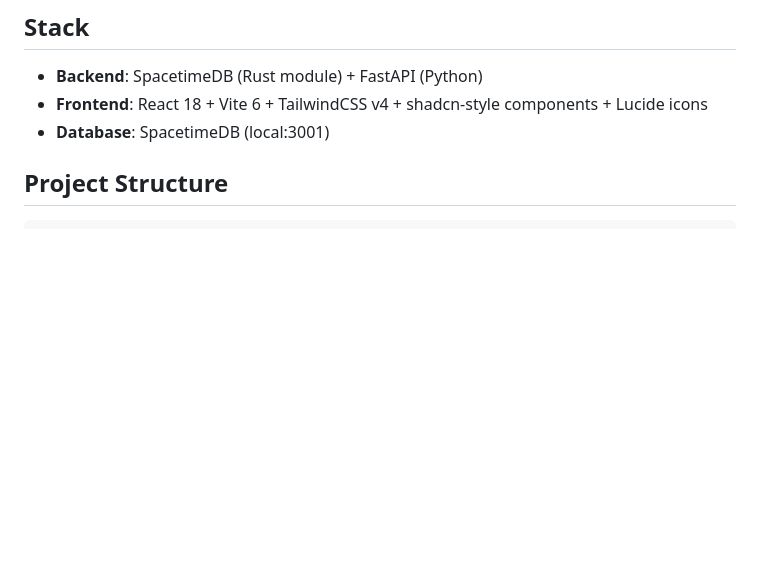
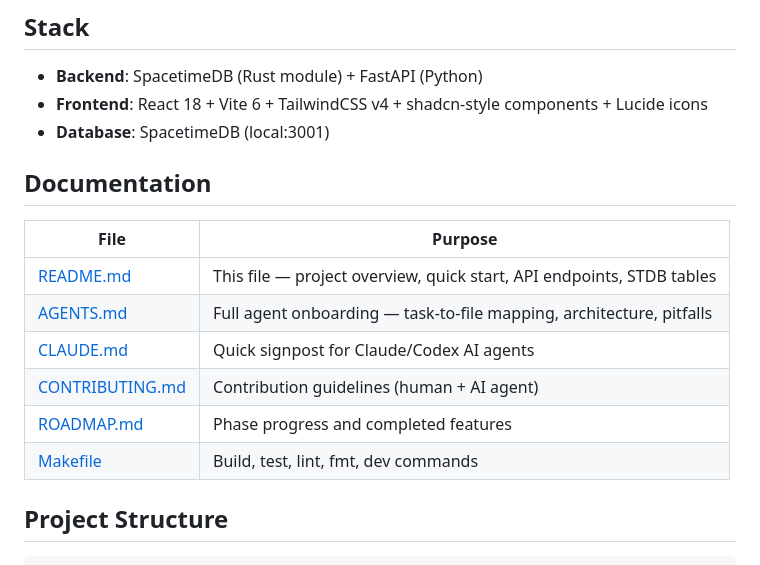
Before and after one commit to omiinaya/spacetime-crm, a Markdown page: README.md, the part around the change. Rendered like a GitHub page; blank space fills up the shorter version.

```diff
--- a/README.md
+++ b/README.md
@@ -7,6 +7,17 @@ RepairShopr-inspired CRM built on SpacetimeDB — customers, tickets, invoicing,
 - **Backend**: SpacetimeDB (Rust module) + FastAPI (Python)
 - **Frontend**: React 18 + Vite 6 + TailwindCSS v4 + shadcn-style components + Lucide icons
 - **Database**: SpacetimeDB (local:3001)
+
+## Documentation
+
+| File | Purpose |
+|------|---------|
+| [README.md](./README.md) | This file — project overview, quick start, API endpoints, STDB tables |
+| [AGENTS.md](./AGENTS.md) | Full agent onboarding — task-to-file mapping, architecture, pitfalls |
+| [CLAUDE.md](./CLAUDE.md) | Quick signpost for Claude/Codex AI agents |
+| [CONTRIBUTING.md](./CONTRIBUTING.md) | Contribution guidelines (human + AI agent) |
+| [ROADMAP.md](./ROADMAP.md) | Phase progress and completed features |
+| [Makefile](./Makefile) | Build, test, lint, fmt, dev commands |
 
 ## Project Structure
 
```
